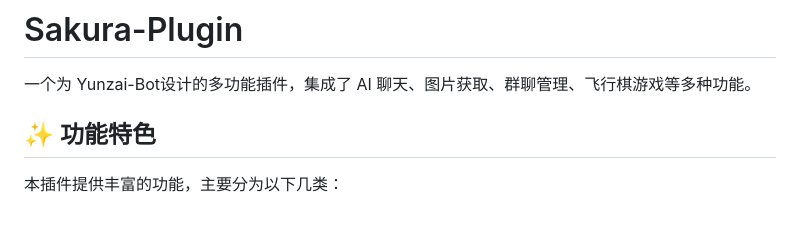
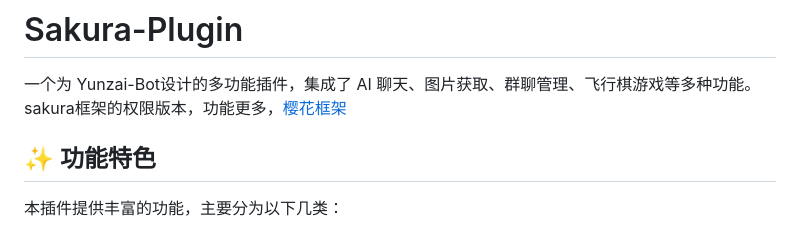
Before and after one commit to suzuka-suzuka/sakura-plugin, a Markdown page: README.md, the part around the change. Rendered like a GitHub page.

Commit message:
Enhance README with additional plugin details
Updated README to include more details about the plugin's features and its framework.

```diff
--- a/README.md
+++ b/README.md
@@ -1,7 +1,7 @@
 # Sakura-Plugin
 
 一个为 Yunzai-Bot设计的多功能插件，集成了 AI 聊天、图片获取、群聊管理、飞行棋游戏等多种功能。
-
+sakura框架的权限版本，功能更多，[樱花框架](https://github.com/suzuka-suzuka/Sakura)
 ## ✨ 功能特色
 
 本插件提供丰富的功能，主要分为以下几类：
```
